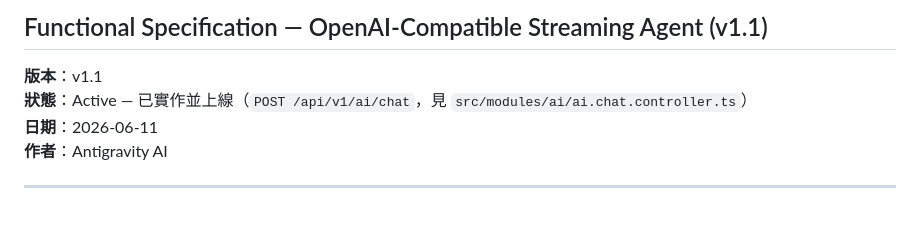
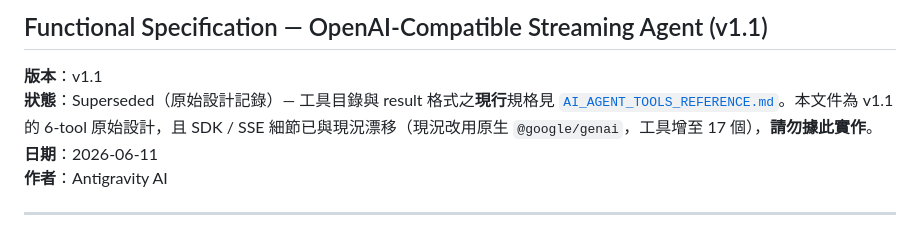
Before and after one commit to yuzen9622/taipei-accessible-backend, a Markdown page: docs/specs/AI_AGENT_STREAMING_SPEC.md, the part around the change. Drawn GitHub-style.

```diff
--- a/docs/specs/AI_AGENT_STREAMING_SPEC.md
+++ b/docs/specs/AI_AGENT_STREAMING_SPEC.md
@@ -2,7 +2,7 @@
 ## Functional Specification — OpenAI-Compatible Streaming Agent (v1.1)
 
 **版本**：v1.1
-**狀態**：Active — 已實作並上線（`POST /api/v1/ai/chat`，見 `src/modules/ai/ai.chat.controller.ts`）
+**狀態**：Superseded（原始設計記錄）— 工具目錄與 result 格式之**現行**規格見 [`AI_AGENT_TOOLS_REFERENCE.md`](./AI_AGENT_TOOLS_REFERENCE.md)。本文件為 v1.1 的 6-tool 原始設計，且 SDK / SSE 細節已與現況漂移（現況改用原生 `@google/genai`，工具增至 17 個），**請勿據此實作**。
 **日期**：2026-06-11
 **作者**：Antigravity AI
 
```
Also changed, not shown: docs/specs/AI_AGENT_TOOLS_REFERENCE.md (added, +495 -0 lines).
